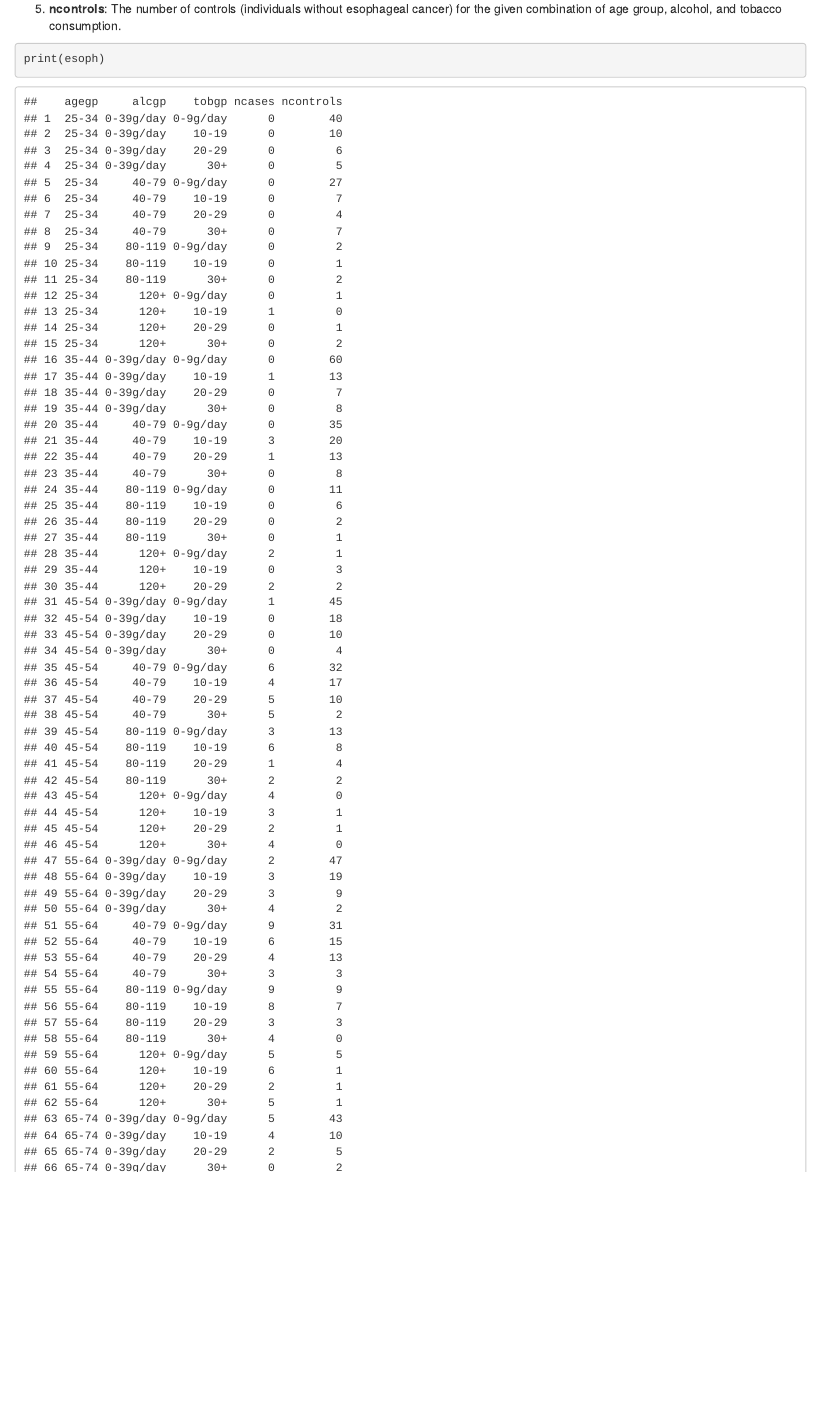
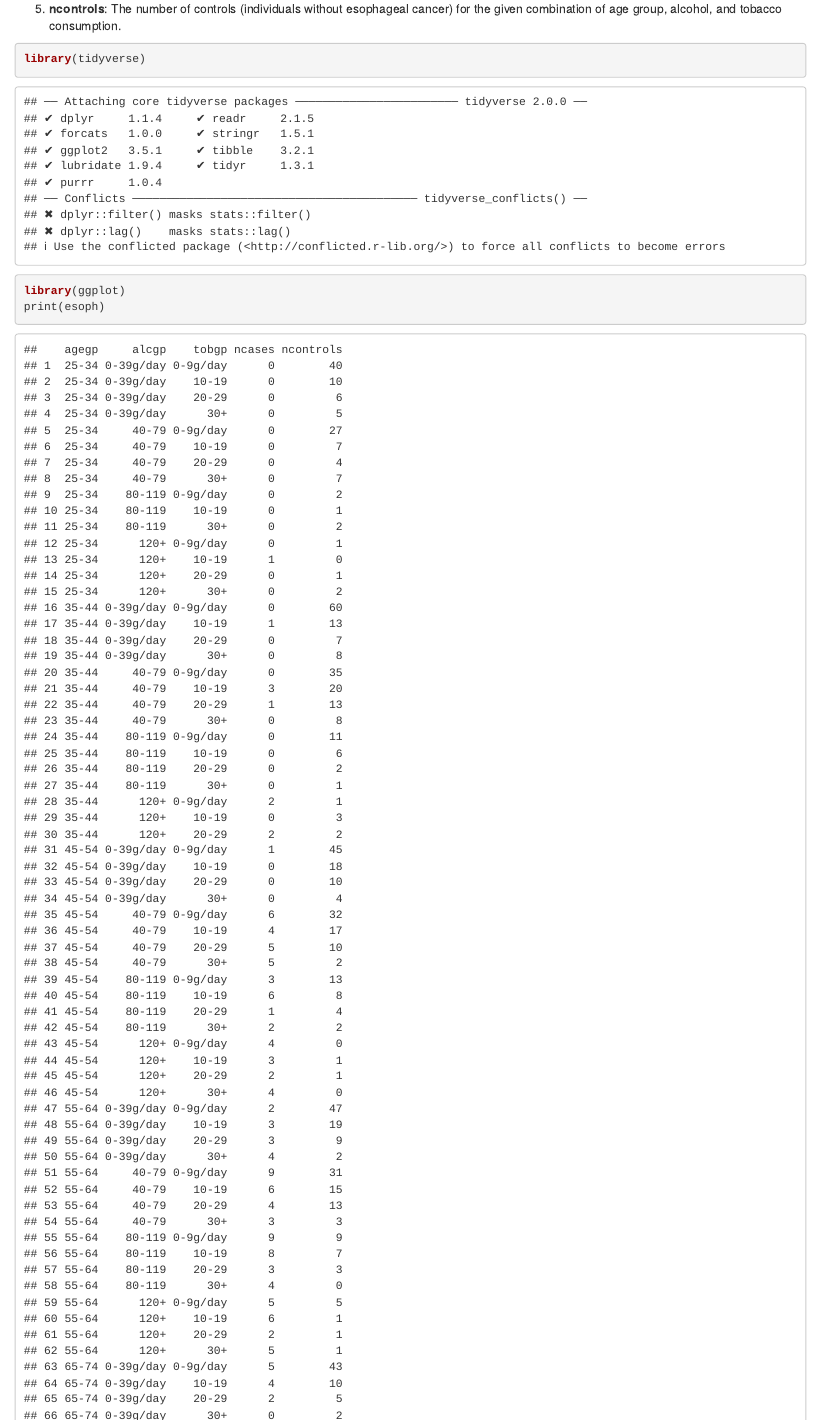
Before and after one commit to Tbhussen/Bare_Minimum_R, an R Markdown document (R_EDA.Rmd): the page in a window 1100 px wide, from 270 px down. Rendered offline with R 4.5, knitr and Pandoc, with nearby package versions.

Commit message:
Update R_EDA.Rmd

````diff
--- a/R_EDA.Rmd
+++ b/R_EDA.Rmd
@@ -13,5 +13,7 @@
 5.  **ncontrols**: The number of controls (individuals without esophageal cancer) for the given combination of age group, alcohol, and tobacco consumption.
 
 ```{r}
+library(tidyverse)
+library(ggplot)
 print(esoph)
 ```
````
